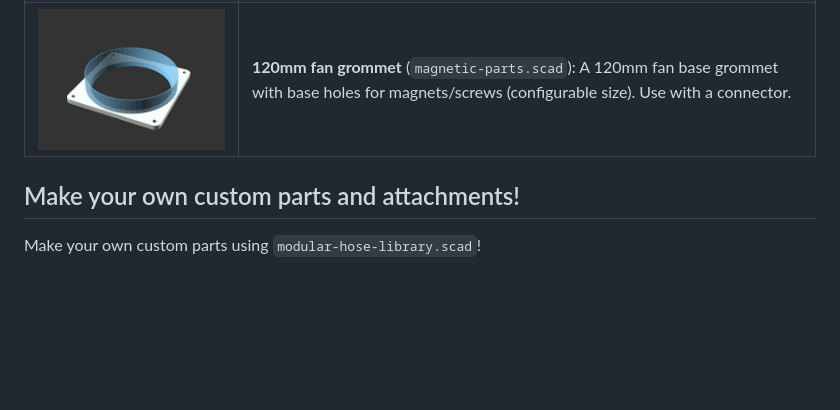
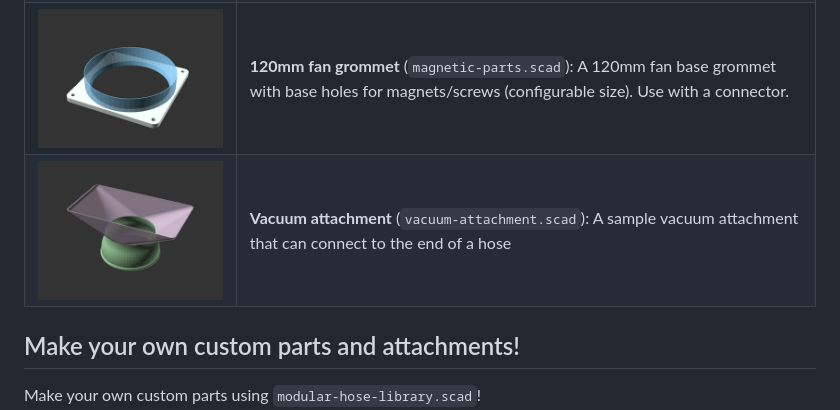
Before and after one commit to smkent/monoscad, a Markdown page: modular-hose/README.md, the part around the change. GitHub-like rendering; pictures changed too: modular-hose/images/readme/part-vacuum-attachment.png (added); blank space fills up the shorter version.

Commit message:
Add vacuum attachment to parts list

```diff
--- a/modular-hose/README.md
+++ b/modular-hose/README.md
@@ -71,6 +71,7 @@ female connector end raised lip, depending on the connector diameter).
 | ![Magnetic round grommet](images/readme/part-magnetic-grommet-round.png) | **Round grommet** (`magnetic-parts.scad`): A round base grommet with base holes for magnets/screws (configurable size). Use with a connector. |
 | ![Magnetic 120mm fan connector](images/readme/part-magnetic-connector-fan.png) | **120mm fan connector** (`magnetic-parts.scad`): A 120mm fan base connector with base holes for magnets/screws (configurable size). Use with another connector or a grommet. |
 | ![Magnetic 120mm fan grommet](images/readme/part-magnetic-grommet-fan.png) | **120mm fan grommet** (`magnetic-parts.scad`): A 120mm fan base grommet with base holes for magnets/screws (configurable size). Use with a connector. |
+| ![Vacuum attachment render](images/readme/part-vacuum-attachment.png) | **Vacuum attachment** (`vacuum-attachment.scad`): A sample vacuum attachment that can connect to the end of a hose |
 
 ## Make your own custom parts and attachments!
 
```
Also changed, not shown: modular-hose/images/publish/part-vacuum-attachment.png (added), 1 other file.
